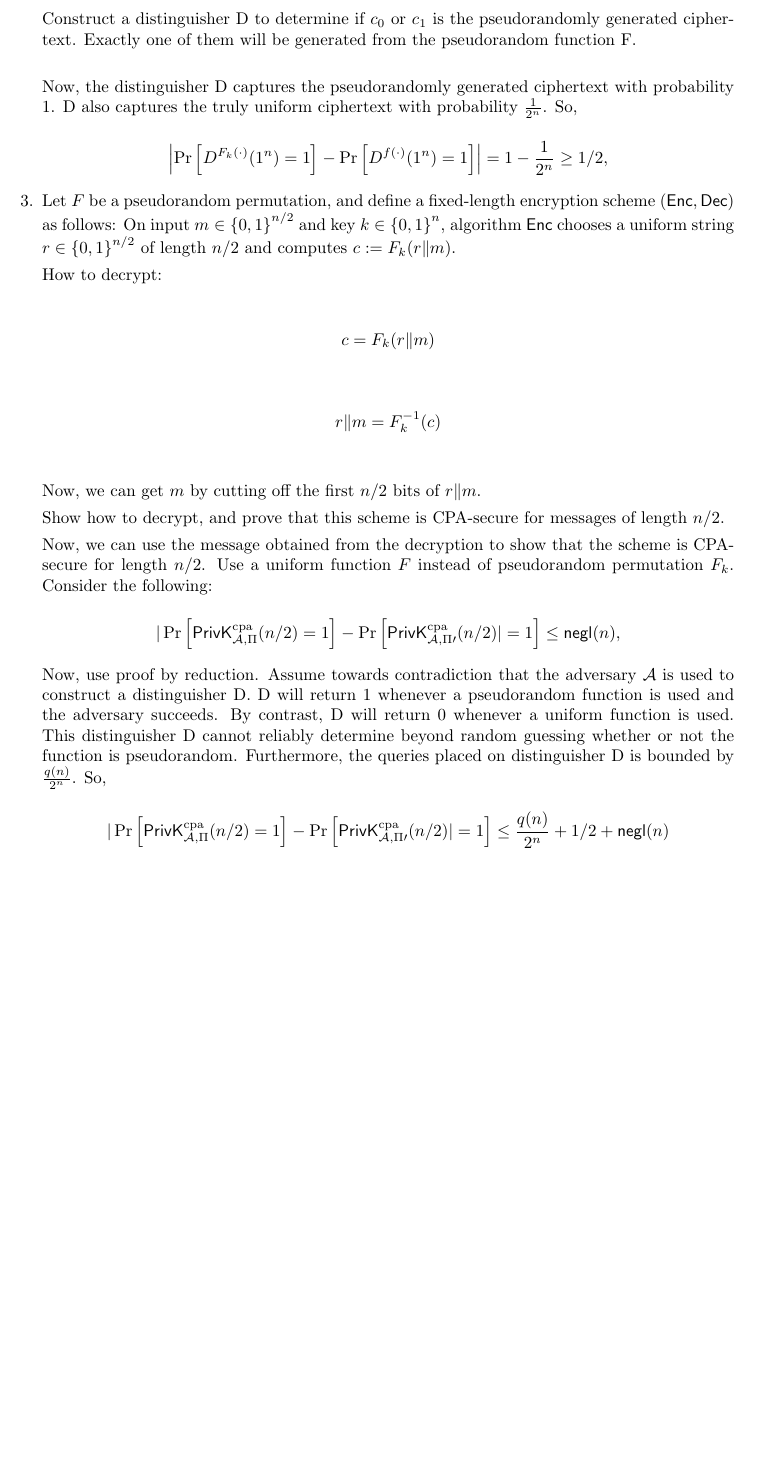
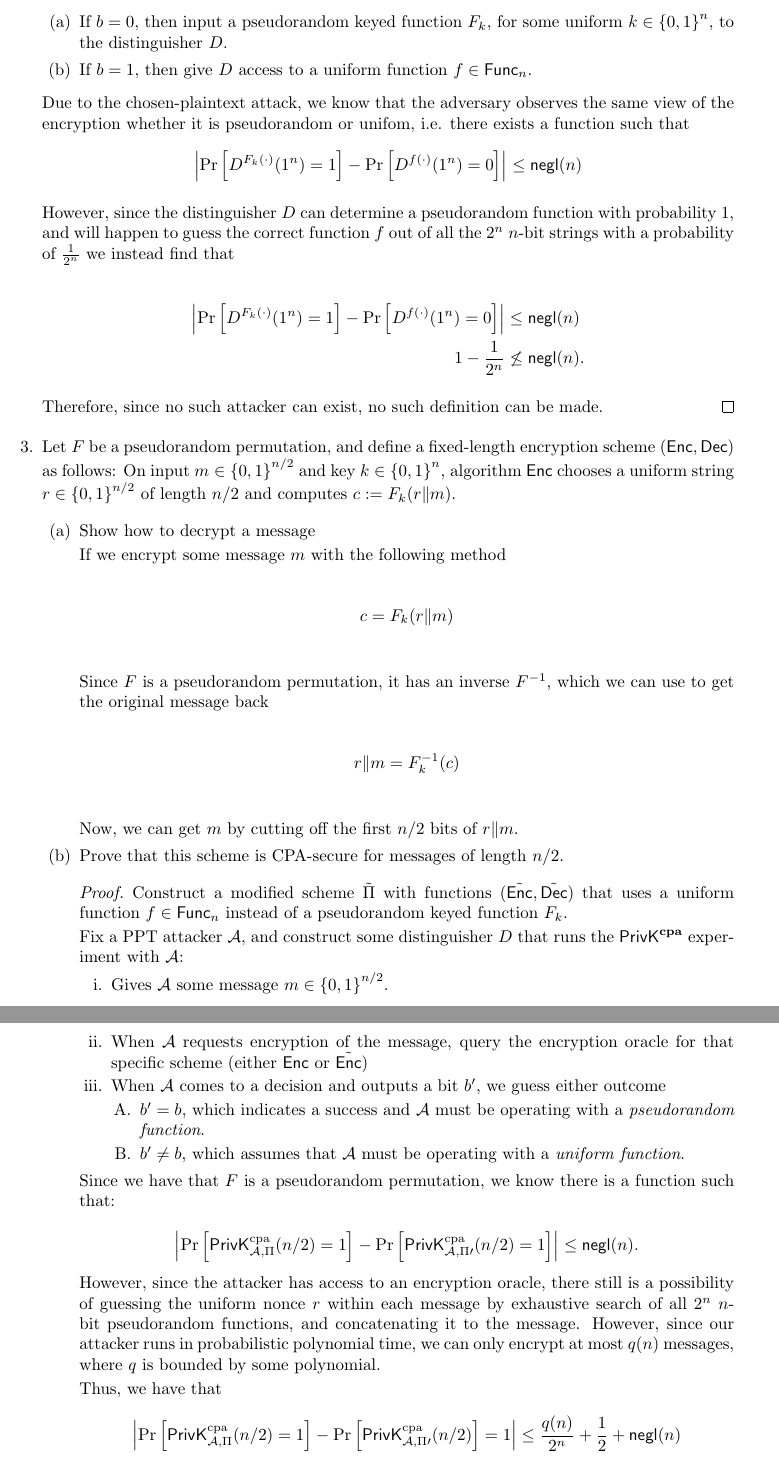
Before and after one commit to NickyBoy89/comp389-spring2023, a LaTeX problem sheet (homework/hw2.tex): part of page 3 of 5 before the commit and two parts of pages 3 and 4 of 6 after it, the two joined at a grey line, cut at the place of the change, the shorter picture padded with empty space. Compiled offline with pdfLaTeX.

Commit message:
Rewrote 2, and polished up the solutions for 3a and b

```diff
--- a/homework/hw2.tex
+++ b/homework/hw2.tex
@@ -161,14 +163,32 @@ Elise Corwin (), Jadriel Delim ()}
+        \item If $b = 0$, then input a pseudorandom keyed function $F_k$, for
+          some uniform $k \in \left\{0, 1\right\}^n$, to the distinguisher $D$.
+        \item If $b = 1$, then give $D$ access to a uniform function $f \in
+          \Func_n$.
+      \end{enumerate}
 
-    Construct a distinguisher D to determine if $c_0$ or $c_1$ is the pseudorandomly generated ciphertext. Exactly one of them will be generated from the pseudorandom function F. \\
+      Due to the chosen-plaintext attack, we know that the adversary observes
+      the same view of the encryption whether it is pseudorandom or unifom, i.e.
+      there exists a function such that
+      \[
+        \left| \Pr \left[D^{F_k(\cdot)}(1^n) = 1\right] - \Pr
+        \left[D^{f(\cdot)}(1^n) =
+        0\right] \right| \leq \negl(n)
+      \]
 
-    Now, the distinguisher D captures the pseudorandomly generated ciphertext with probability 1. D also captures the truly uniform ciphertext with probability $\frac{1}{2^n}$. So,
+      However, since the distinguisher $D$ can determine a pseudorandom function
+      with probability $1$, and will happen to guess the correct function $f$
+      out of all the $2^n$ $n$-bit strings with a probability of $\frac{1}{2^n}$
+      we instead find that
 
-    \[
-        \left| \Pr\left[D^{F_k(\cdot)}(1^n) = 1\right] -
-      \Pr\left[D^{f(\cdot)}(1^n) = 1\right] \right|
-      = 1 - \frac{1}{2^n}
-      \geq 1/2,
-      \]
+      \begin{align*}
+        \left| \Pr \left[D^{F_k(\cdot)}(1^n) = 1\right] - \Pr
+        \left[D^{f(\cdot)}(1^n) =
+        0\right] \right| &\leq \negl(n)\\
+        1 - \frac{1}{2^n} &\not\leq \negl(n).
+      \end{align*}
+
+      Therefore, since no such attacker can exist, no such definition can be made.
+    \end{proof}
 
   \item Let $F$ be a pseudorandom permutation, and define a fixed-length
     encryption scheme $(\Enc, \Dec)$ as follows: On input $m \in
@@ -176,34 +196,67 @@ Elise Corwin (), Jadriel Delim ()}
     algorithm $\Enc$ chooses a uniform string $r \in \left\{0,
     1\right\}^{n/2}$ of length $n/2$ and computes $c := F_k(r \Vert m)$.
 
-    How to decrypt:
+    \begin{enumerate}
+      \item Show how to decrypt a message
+
+        If we encrypt some message $m$ with the following method
 
         \begin{align*}
           c &= F_k(r \Vert m)\\
         \end{align*}
+
+        Since $F$ is a pseudorandom permutation, it has an inverse $F^{-1}$, which
+        we can use to get the original message back
+
         \begin{align*}
           r \Vert m &= F^{-1}_k(c)\\
         \end{align*}
 
         Now, we can get $m$ by cutting off the first $n / 2$ bits of $r \Vert m$.
+      \item Prove that this scheme is CPA-secure for messages of length $n / 2$.
 
-    Show how to decrypt, and prove that this scheme is CPA-secure for
-    messages of length $n / 2$.
+        \begin{proof}
+          Construct a modified scheme $\tilde{\Pi}$ with functions
+          $(\tilde{\Enc}, \tilde{\Dec})$ that uses a uniform function $f \in
+          \Func_n$ instead of a pseudorandom keyed function $F_k$.
 
-    Now, we can use the message obtained from the decryption to show that the scheme is CPA-secure for length $n/2$. Use a uniform function $F$ instead of pseudorandom permutation $F_k$. Consider the following:
+          Fix a PPT attacker $\mathcal{A}$, and construct some distinguisher $D$
+          that runs the $\PrivK^{\textbf{cpa}}$ experiment with $\mathcal{A}$:
+          \begin{enumerate}
+            \item Gives $\mathcal{A}$ some message $m \in \left\{0, 1\right\}^{n
+              / 2}$.
+            \item When $\mathcal{A}$ requests encryption of the message, query
+              the encryption oracle for that specific scheme (either $\Enc$ or
+              $\tilde{\Enc}$)
+            \item When $\mathcal{A}$ comes to a decision and outputs a bit $b'$,
+              we guess either outcome
+              \begin{enumerate}
+                \item $b' = b$, which indicates a success and $\mathcal{A}$ must
+                  be operating with a \textit{pseudorandom function}.
+                \item $b' \neq b$, which assumes that $\mathcal{A}$ must be
+                  operating with a \textit{uniform function}.
+              \end{enumerate}
+          \end{enumerate}
+
+          Since we have that $F$ is a pseudorandom permutation, we know there
+          is a function such that:
 
           \[
-          | \Pr\left[\PrivK_{\mathcal{A}, \Pi}^\text{cpa}(n/2) = 1\right] -
-          \Pr\left[\PrivK_{\mathcal{A}, \Pi\prime}^\text{cpa}(n/2) | = 1\right]
-          \leq
-          \textsf{negl}(n),
+            \left| \Pr\left[\PrivK_{\mathcal{A}, \Pi}^\text{cpa}(n/2) = 1\right] -
+            \Pr\left[\PrivK_{\mathcal{A}, \Pi\prime}^\text{cpa}(n/2) =
+            1 \right] \right| \leq \textsf{negl}(n).
           \]
 
-    Now, use proof by reduction. Assume towards contradiction that the adversary $\mathcal{A}$ is used to construct a distinguisher D. D will return 1 whenever a pseudorandom function is used and the adversary succeeds. By contrast, D will return 0 whenever a uniform function is used. This distinguisher D cannot reliably determine beyond random guessing whether or not the function is pseudorandom. Furthermore, the queries placed on distinguisher D is bounded by $\frac{q(n)}{2^n}$. So,
+          However, since the attacker has access to an encryption oracle, there
+          still is a possibility of guessing the uniform nonce $r$ within each
+          message by exhaustive search of all $2^n$ $n$-bit pseudorandom
+          functions, and concatenating it to the message. However, since our
+          attacker runs in probabilistic polynomial time, we can only encrypt at
+          most $q(n)$ messages, where $q$ is bounded by some polynomial.
 
+          Thus, we have that
           \[
-          | \Pr\left[\PrivK_{\mathcal{A}, \Pi}^\text{cpa}(n/2) = 1\right] -
-          \Pr\left[\PrivK_{\mathcal{A}, \Pi\prime}^\text{cpa}(n/2) | = 1\right]
-          \leq
-          \frac{q(n)}{2^n} + 1/2 + \textsf{negl}(n)
+            \left| \Pr\left[\PrivK_{\mathcal{A}, \Pi}^\text{cpa}(n/2) = 1\right] -
+            \Pr\left[\PrivK_{\mathcal{A}, \Pi\prime}^\text{cpa}(n/2) \right] =
+            1\right| \leq \frac{q(n)}{2^n} + \frac{1}{2} + \textsf{negl}(n)
           \]
```
Also changed, not shown: homework/hw2.tex (27 more changed lines). Lines whose indentation alone changed are shown as unchanged.
